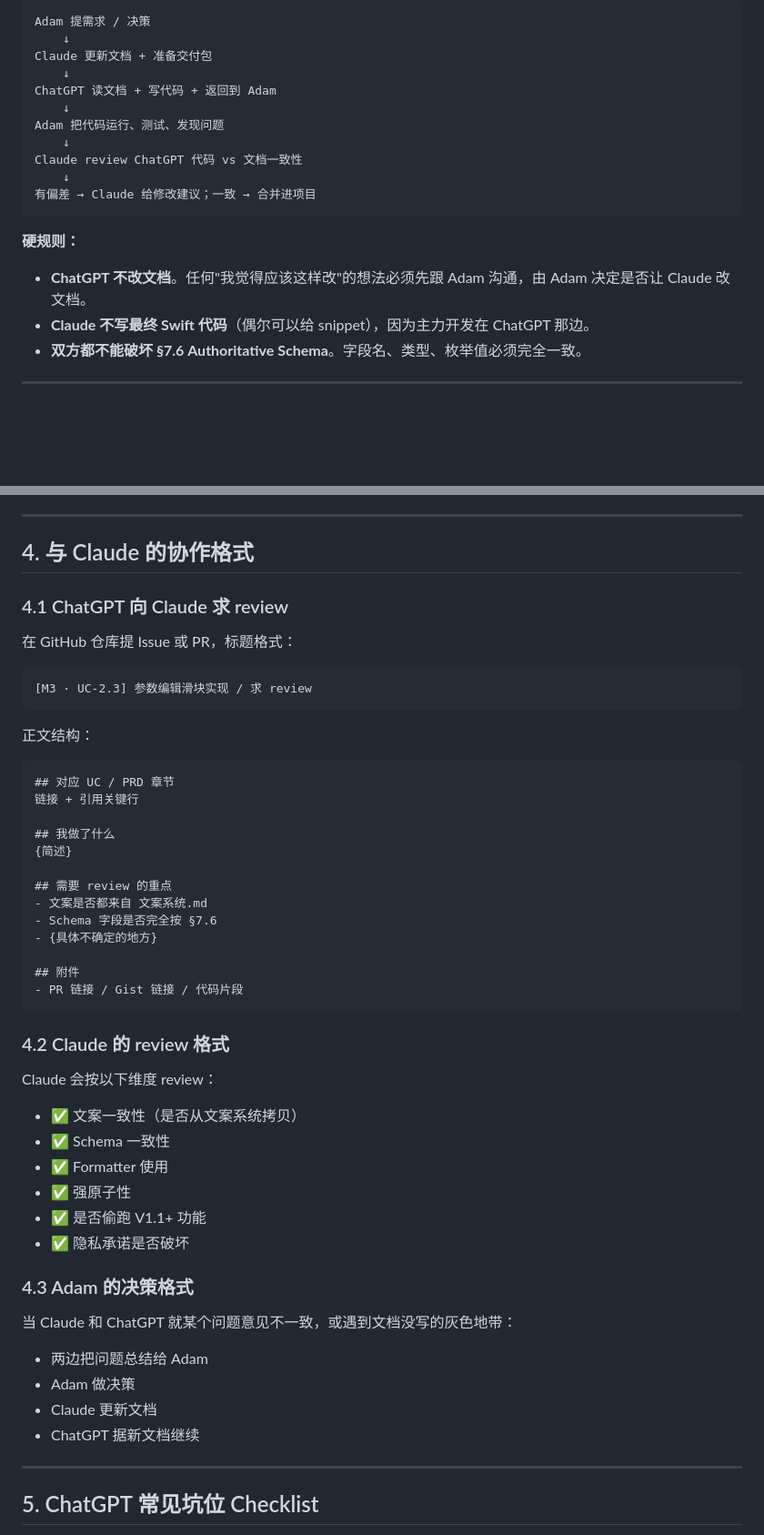
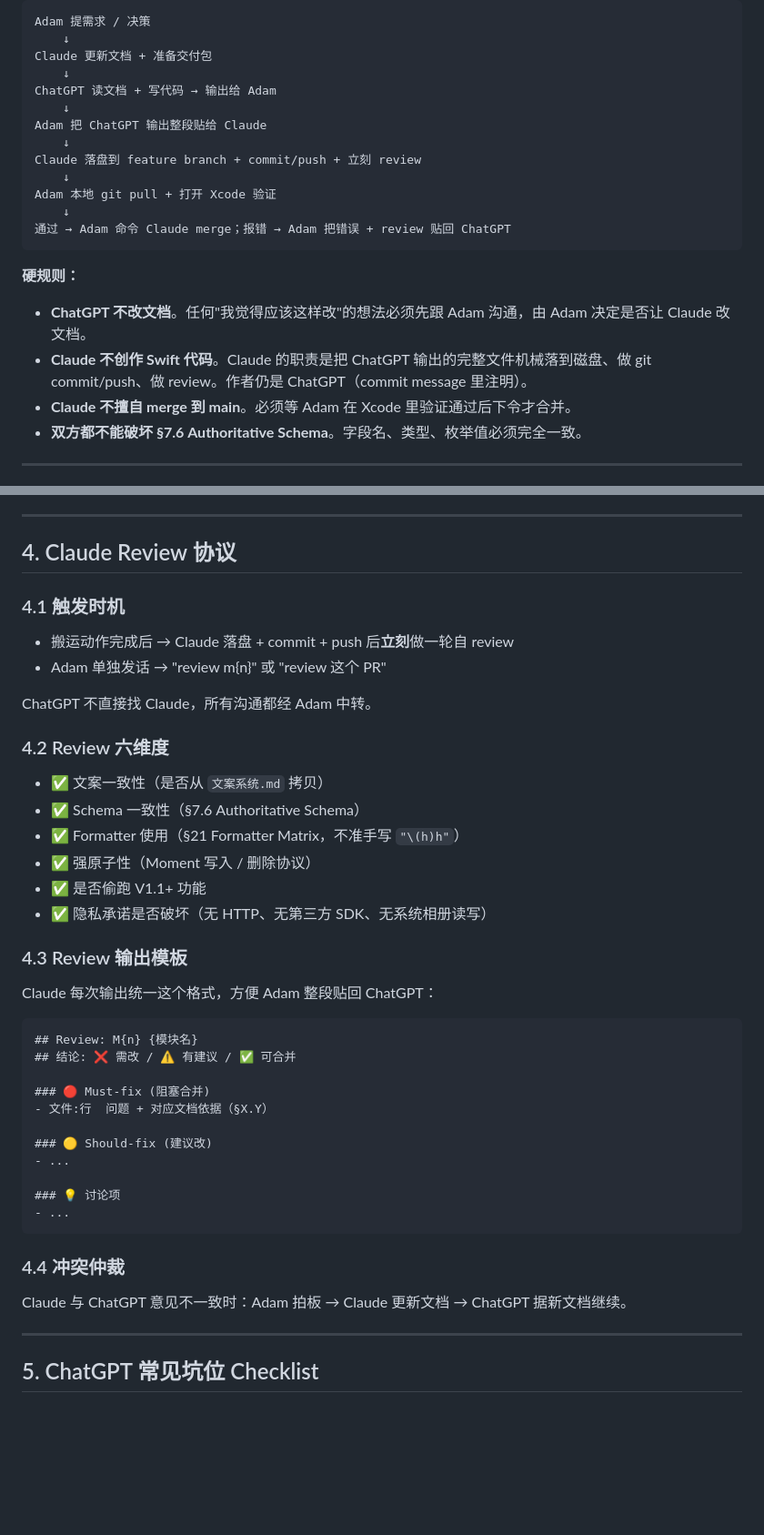
Before and after one commit to no996chen-tennis/time-bank, a Markdown page: ChatGPT-协作协议.md, 2 parts joined by grey strips. Shown at 91% size. GitHub-like rendering; blank space fills up the shorter version.

````diff
--- a/ChatGPT-协作协议.md
+++ b/ChatGPT-协作协议.md
@@ -22,18 +22,21 @@ Adam 提需求 / 决策
     ↓
 Claude 更新文档 + 准备交付包
     ↓
-ChatGPT 读文档 + 写代码 + 返回到 Adam
+ChatGPT 读文档 + 写代码 → 输出给 Adam
     ↓
-Adam 把代码运行、测试、发现问题
+Adam 把 ChatGPT 输出整段贴给 Claude
     ↓
-Claude review ChatGPT 代码 vs 文档一致性
+Claude 落盘到 feature branch + commit/push + 立刻 review
     ↓
-有偏差 → Claude 给修改建议；一致 → 合并进项目
+Adam 本地 git pull + 打开 Xcode 验证
+    ↓
+通过 → Adam 命令 Claude merge；报错 → Adam 把错误 + review 贴回 ChatGPT
 ```
 
 **硬规则：**
 - **ChatGPT 不改文档**。任何"我觉得应该这样改"的想法必须先跟 Adam 沟通，由 Adam 决定是否让 Claude 改文档。
-- **Claude 不写最终 Swift 代码**（偶尔可以给 snippet），因为主力开发在 ChatGPT 那边。
+- **Claude 不创作 Swift 代码**。Claude 的职责是把 ChatGPT 输出的完整文件机械落到磁盘、做 git commit/push、做 review。作者仍是 ChatGPT（commit message 里注明）。
+- **Claude 不擅自 merge 到 main**。必须等 Adam 在 Xcode 里验证通过后下令才合并。
 - **双方都不能破坏 §7.6 Authoritative Schema**。字段名、类型、枚举值必须完全一致。
 
 ---
@@ -212,50 +215,43 @@ ChatGPT 按顺序完成，每个 Milestone 产出一个可独立 demo 的版本
 
 ---
 
-## 4. 与 Claude 的协作格式
+## 4. Claude Review 协议
 
-### 4.1 ChatGPT 向 Claude 求 review
+### 4.1 触发时机
+- 搬运动作完成后 → Claude 落盘 + commit + push 后**立刻**做一轮自 review
+- Adam 单独发话 → "review m{n}" 或 "review 这个 PR"
 
-在 GitHub 仓库提 Issue 或 PR，标题格式：
+ChatGPT 不直接找 Claude，所有沟通都经 Adam 中转。
+
+### 4.2 Review 六维度
+- ✅ 文案一致性（是否从 `文案系统.md` 拷贝）
+- ✅ Schema 一致性（§7.6 Authoritative Schema）
+- ✅ Formatter 使用（§21 Formatter Matrix，不准手写 `"\(h)h"`）
+- ✅ 强原子性（Moment 写入 / 删除协议）
+- ✅ 是否偷跑 V1.1+ 功能
+- ✅ 隐私承诺是否破坏（无 HTTP、无第三方 SDK、无系统相册读写）
+
+### 4.3 Review 输出模板
+
+Claude 每次输出统一这个格式，方便 Adam 整段贴回 ChatGPT：
 
 ```
-[M3 · UC-2.3] 参数编辑滑块实现 / 求 review
+## Review: M{n} {模块名}
+## 结论: ❌ 需改 / ⚠️ 有建议 / ✅ 可合并
+
+### 🔴 Must-fix (阻塞合并)
+- 文件:行  问题 + 对应文档依据（§X.Y）
+
+### 🟡 Should-fix (建议改)
+- ...
+
+### 💡 讨论项
+- ...
 ```
 
-正文结构：
-```
-## 对应 UC / PRD 章节
-链接 + 引用关键行
+### 4.4 冲突仲裁
 
-## 我做了什么
-{简述}
-
-## 需要 review 的重点
-- 文案是否都来自 文案系统.md
-- Schema 字段是否完全按 §7.6
-- {具体不确定的地方}
-
-## 附件
-- PR 链接 / Gist 链接 / 代码片段
-```
-
-### 4.2 Claude 的 review 格式
-
-Claude 会按以下维度 review：
-- ✅ 文案一致性（是否从文案系统拷贝）
-- ✅ Schema 一致性
-- ✅ Formatter 使用
-- ✅ 强原子性
-- ✅ 是否偷跑 V1.1+ 功能
-- ✅ 隐私承诺是否破坏
-
-### 4.3 Adam 的决策格式
-
-当 Claude 和 ChatGPT 就某个问题意见不一致，或遇到文档没写的灰色地带：
-- 两边把问题总结给 Adam
-- Adam 做决策
-- Claude 更新文档
-- ChatGPT 据新文档继续
+Claude 与 ChatGPT 意见不一致时：Adam 拍板 → Claude 更新文档 → ChatGPT 据新文档继续。
 
 ---
 
````
Also changed, not shown: other parts of ChatGPT-协作协议.md (+45 -6 lines), CLAUDE.md (+2 -1 lines), 设计-最终交付prompt-Headspace版.md (added, +314 -0 lines).
